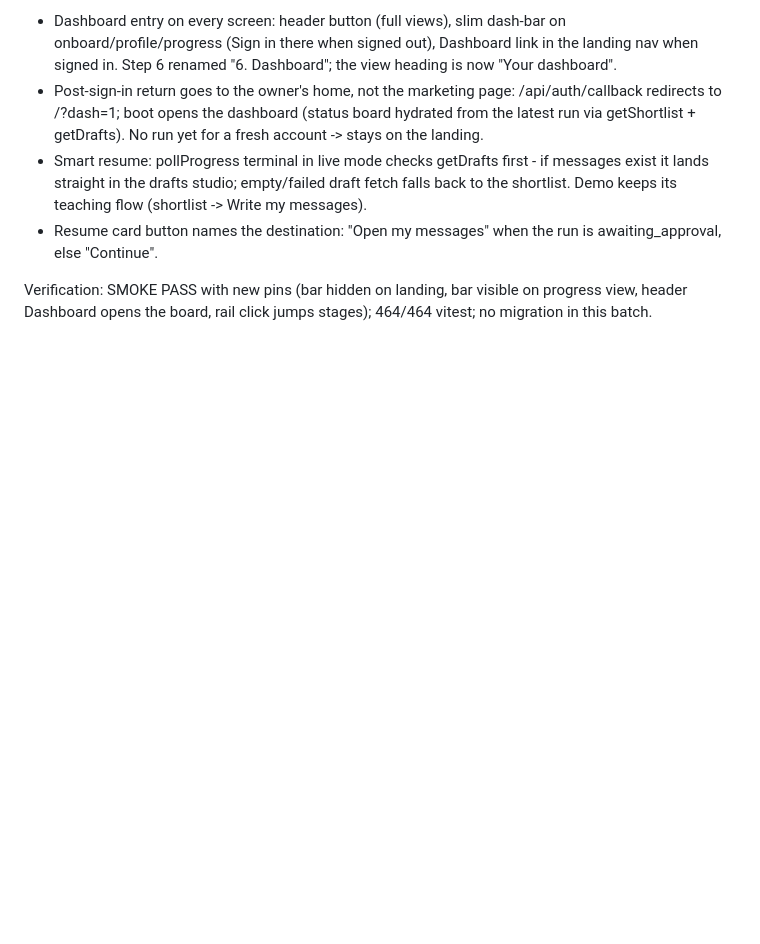
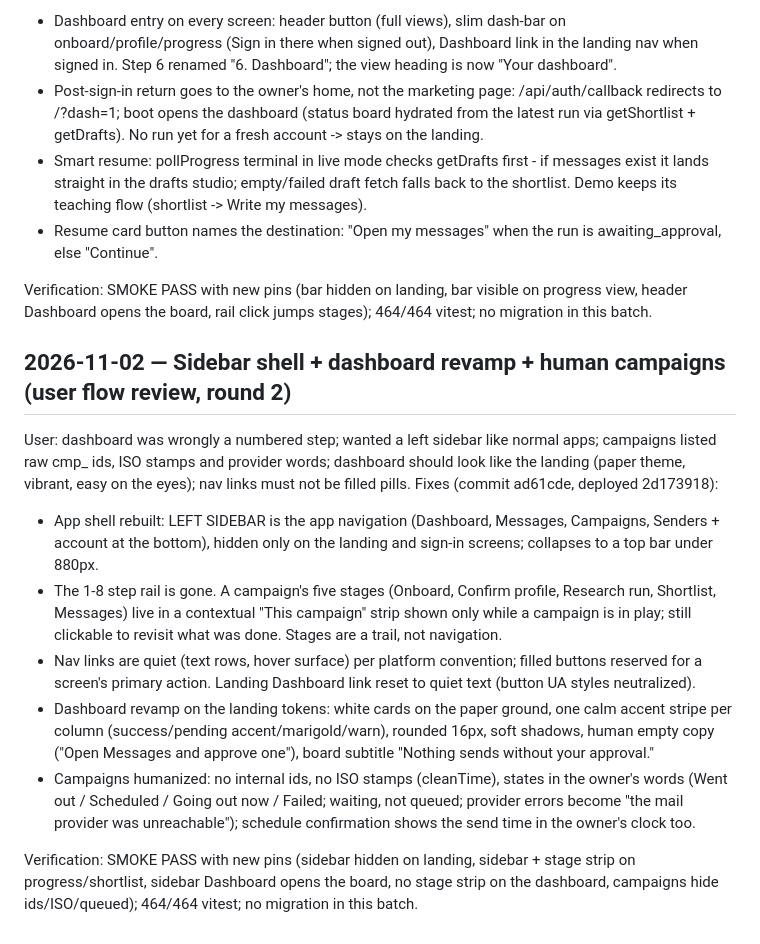
Before and after one commit to arinafoodshq/prospect-research, a Markdown page: progress.md, the part around the change. Drawn GitHub-style; blank space fills up the shorter version.

Commit message:
progress: sidebar shell + dashboard revamp + human campaigns

```diff
--- a/progress.md
+++ b/progress.md
@@ -1909,3 +1909,34 @@ deployed 1fa67ac8):
 Verification: SMOKE PASS with new pins (bar hidden on landing, bar visible on
 progress view, header Dashboard opens the board, rail click jumps stages);
 464/464 vitest; no migration in this batch.
+
+## 2026-11-02 — Sidebar shell + dashboard revamp + human campaigns (user flow review, round 2)
+
+User: dashboard was wrongly a numbered step; wanted a left sidebar like normal
+apps; campaigns listed raw cmp_ ids, ISO stamps and provider words; dashboard
+should look like the landing (paper theme, vibrant, easy on the eyes); nav
+links must not be filled pills. Fixes (commit ad61cde, deployed 2d173918):
+
+- App shell rebuilt: LEFT SIDEBAR is the app navigation (Dashboard, Messages,
+  Campaigns, Senders + account at the bottom), hidden only on the landing and
+  sign-in screens; collapses to a top bar under 880px.
+- The 1-8 step rail is gone. A campaign's five stages (Onboard, Confirm
+  profile, Research run, Shortlist, Messages) live in a contextual "This
+  campaign" strip shown only while a campaign is in play; still clickable to
+  revisit what was done. Stages are a trail, not navigation.
+- Nav links are quiet (text rows, hover surface) per platform convention;
+  filled buttons reserved for a screen's primary action. Landing Dashboard
+  link reset to quiet text (button UA styles neutralized).
+- Dashboard revamp on the landing tokens: white cards on the paper ground,
+  one calm accent stripe per column (success/pending accent/marigold/warn),
+  rounded 16px, soft shadows, human empty copy ("Open Messages and approve
+  one"), board subtitle "Nothing sends without your approval."
+- Campaigns humanized: no internal ids, no ISO stamps (cleanTime), states in
+  the owner's words (Went out / Scheduled / Going out now / Failed; waiting,
+  not queued; provider errors become "the mail provider was unreachable");
+  schedule confirmation shows the send time in the owner's clock too.
+
+Verification: SMOKE PASS with new pins (sidebar hidden on landing, sidebar +
+stage strip on progress/shortlist, sidebar Dashboard opens the board, no stage
+strip on the dashboard, campaigns hide ids/ISO/queued); 464/464 vitest; no
+migration in this batch.
```
